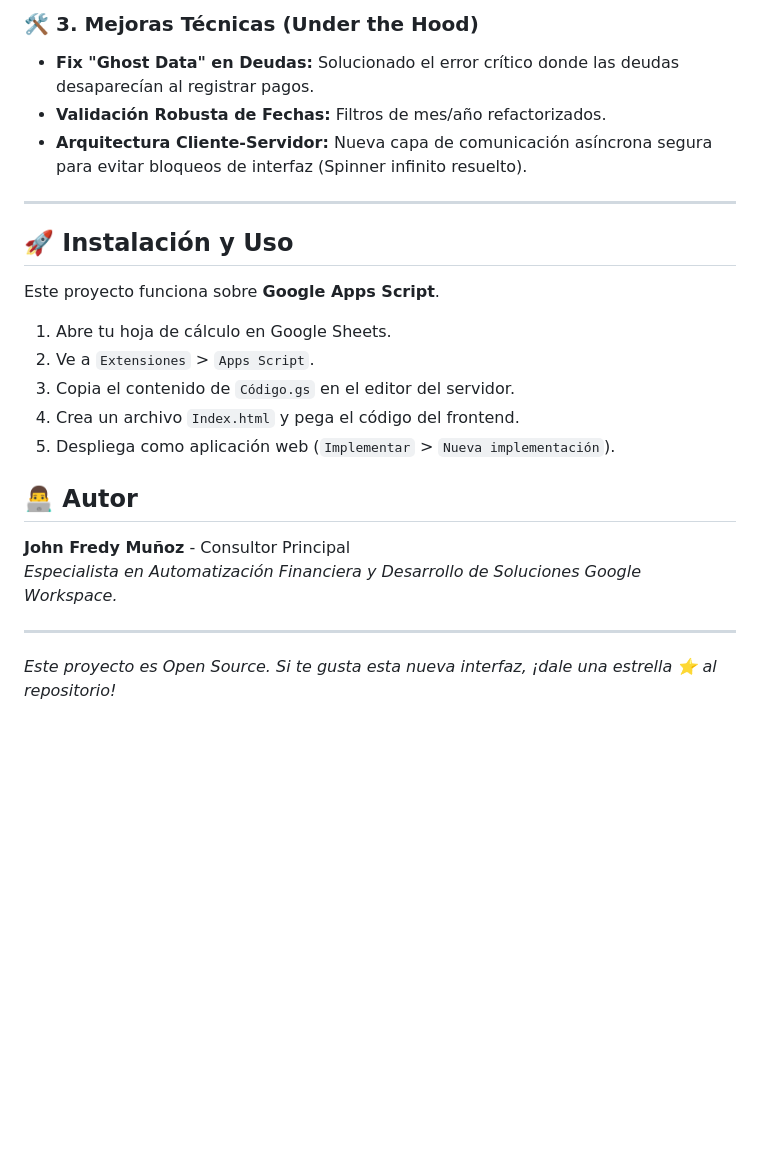
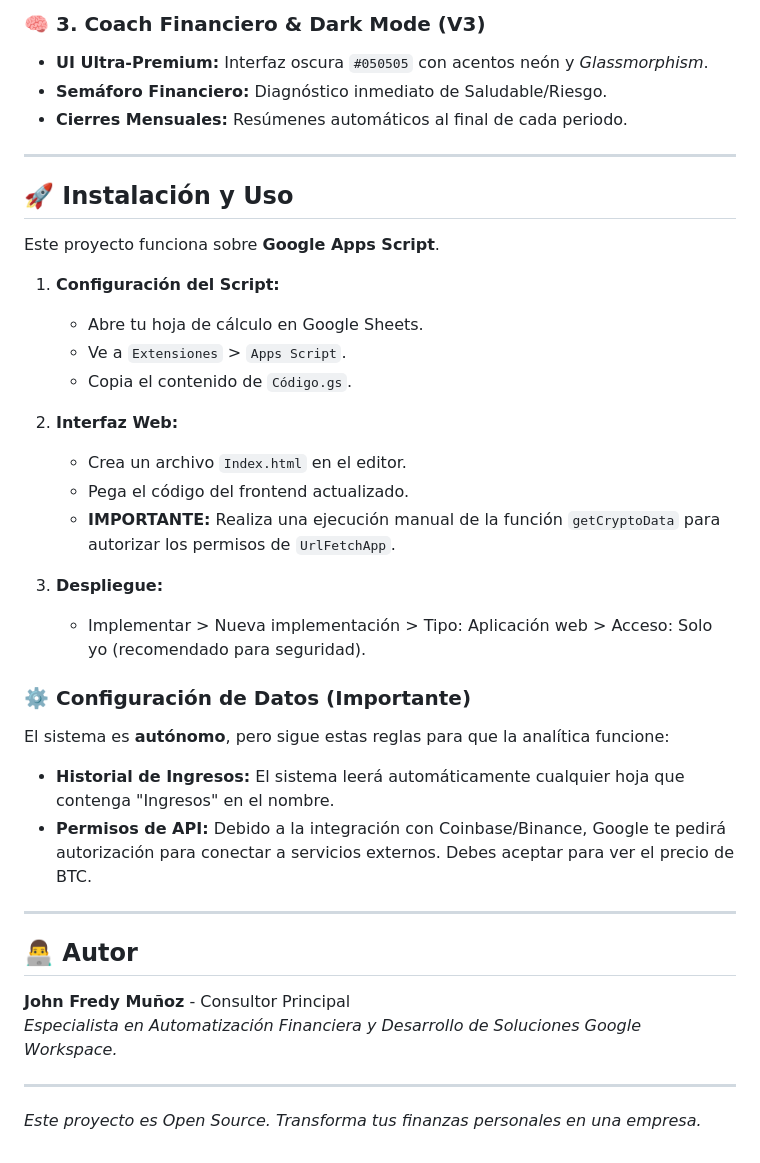
Before and after one commit to hqsoso64-oss/Proyecto-Mis-finanzas, a Markdown page: README.md, the part around one of its changes. GitHub-like rendering; blank space fills up the shorter version.

```diff
--- a/README.md
+++ b/README.md
@@ -31,8 +24,8 @@ Hemos migrado a un diseño oscuro profesional (`#050505`) inspirado en plataform
 
-### 🛠️ 3. Mejoras Técnicas (Under the Hood)
-- **Fix "Ghost Data" en Deudas:** Solucionado el error crítico donde las deudas desaparecían al registrar pagos.
-- **Validación Robusta de Fechas:** Filtros de mes/año refactorizados.
-- **Arquitectura Cliente-Servidor:** Nueva capa de comunicación asíncrona segura para evitar bloqueos de interfaz (Spinner infinito resuelto).
+### 🧠 3. Coach Financiero & Dark Mode (V3)
+- **UI Ultra-Premium:** Interfaz oscura `#050505` con acentos neón y *Glassmorphism*.
+- **Semáforo Financiero:** Diagnóstico inmediato de Saludable/Riesgo.
+- **Cierres Mensuales:** Resúmenes automáticos al final de cada periodo.
 
 ---
 
@@ -40,15 +33,31 @@ Hemos migrado a un diseño oscuro profesional (`#050505`) inspirado en plataform
 
 Este proyecto funciona sobre **Google Apps Script**.
 
-1. Abre tu hoja de cálculo en Google Sheets.
-2. Ve a `Extensiones` > `Apps Script`.
-3. Copia el contenido de `Código.gs` en el editor del servidor.
-4. Crea un archivo `Index.html` y pega el código del frontend.
-5. Despliega como aplicación web (`Implementar` > `Nueva implementación`).
+1. **Configuración del Script:**
+   - Abre tu hoja de cálculo en Google Sheets.
+   - Ve a `Extensiones` > `Apps Script`.
+   - Copia el contenido de `Código.gs`.
+
+2. **Interfaz Web:**
+   - Crea un archivo `Index.html` en el editor.
+   - Pega el código del frontend actualizado.
+   - **IMPORTANTE:** Realiza una ejecución manual de la función `getCryptoData` para autorizar los permisos de `UrlFetchApp`.
+
+3. **Despliegue:**
+   - Implementar > Nueva implementación > Tipo: Aplicación web > Acceso: Solo yo (recomendado para seguridad).
+
+### ⚙️ Configuración de Datos (Importante)
+
+El sistema es **autónomo**, pero sigue estas reglas para que la analítica funcione:
+
+*   **Historial de Ingresos:** El sistema leerá automáticamente cualquier hoja que contenga "Ingresos" en el nombre.
+*   **Permisos de API:** Debido a la integración con Coinbase/Binance, Google te pedirá autorización para conectar a servicios externos. Debes aceptar para ver el precio de BTC.
+
+---
 
 ## 👨‍💻 Autor
 **John Fredy Muñoz** - Consultor Principal
 *Especialista en Automatización Financiera y Desarrollo de Soluciones Google Workspace.*
 
 ---
-*Este proyecto es Open Source. Si te gusta esta nueva interfaz, ¡dale una estrella ⭐ al repositorio!*
+*Este proyecto es Open Source. Transforma tus finanzas personales en una empresa.*
```
Also changed, not shown: other parts of README.md (+17 -24 lines), STATUS.md (added, +23 -0 lines), assets/New V3/ANALYTICS.png (added), assets/New V3/CRYPTO.png (added), assets/New V3/DASBOARD.png (added), 2 other files.
